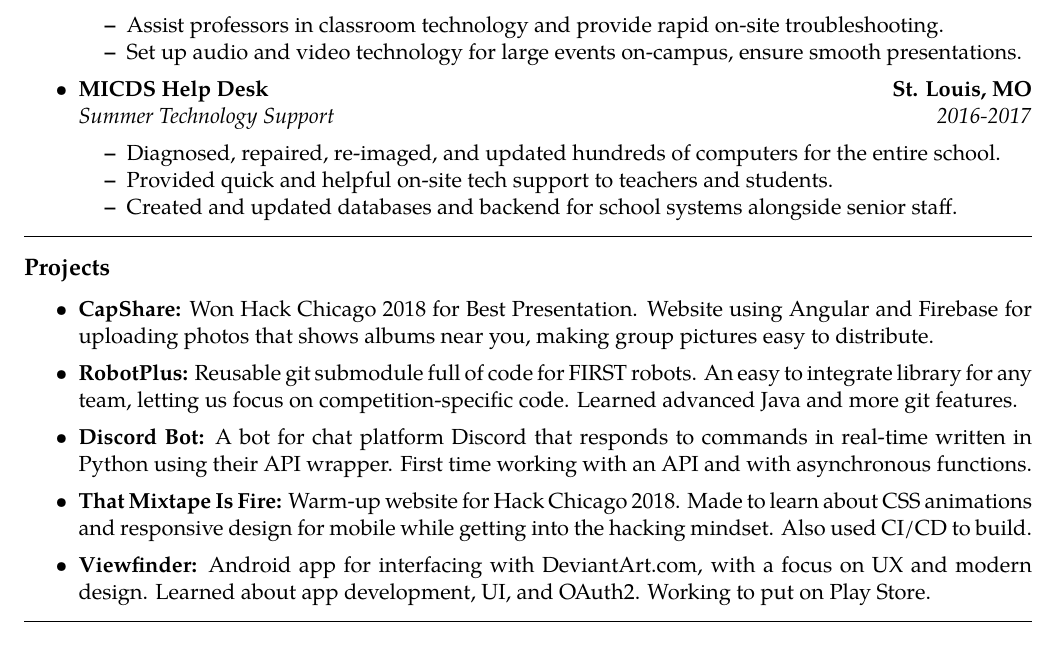
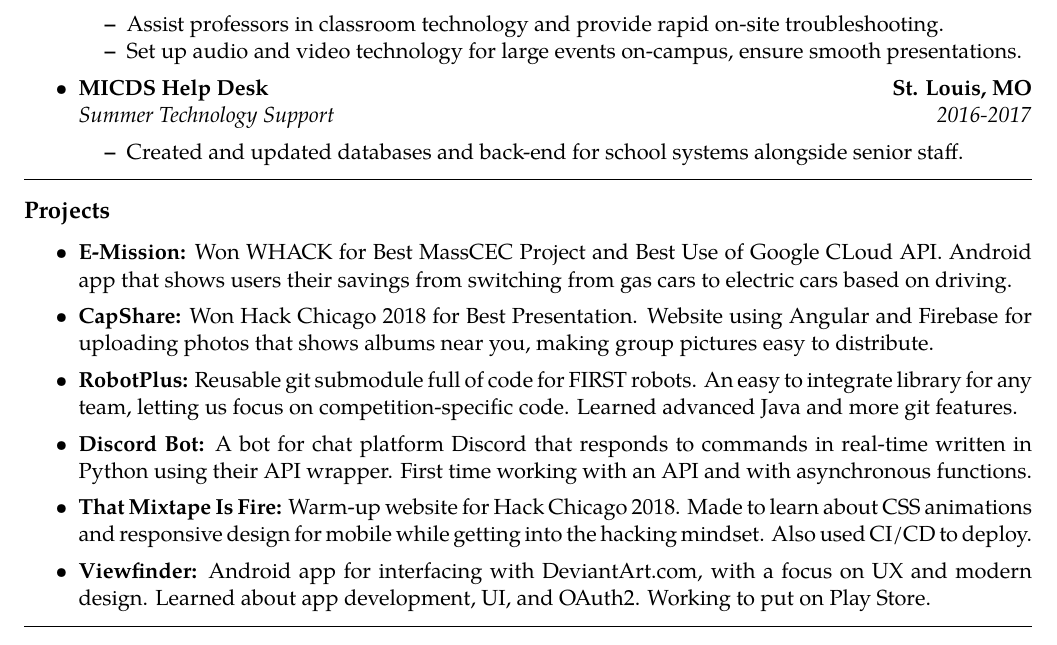
Before and after one commit to blabel3/Resume, a LaTeX CV (resume.tex): part of the page, cut so that both start at the same text. Compiled offline with pdfLaTeX.

Commit message:
Added WHACK project and wins

```diff
--- a/resume.tex
+++ b/resume.tex
@@ -102,11 +102,7 @@
 		{\emph{Summer Technology Support}}
 		{\emph{2016-2017}}
 	\begin{itemize*}
-		\item Diagnosed, repaired, re-imaged, and updated hundreds of computers
-		for the entire school.
-		\item Provided quick and helpful on-site tech support to teachers and
-		students.
-		\item Created and updated databases and backend for school systems
+		\item Created and updated databases and back-end for school systems
 		alongside senior staff.
 	\end{itemize*}
 
@@ -119,6 +115,9 @@
 \begin{itemize}
 	\parskip=0.1em
 
+	\item \textbf{E-Mission:}
+		Won WHACK for Best MassCEC Project and Best Use of Google CLoud API. Android app that shows users their savings from switching from gas cars to electric cars based on driving.
+
 	\item \textbf{CapShare:}
 		Won Hack Chicago 2018 for Best Presentation. Website using Angular and Firebase for uploading photos that shows albums near you, making group pictures easy to distribute.
 
@@ -129,7 +128,7 @@
 		A bot for chat platform Discord that responds to commands in real-time written in Python using their API wrapper. First time working with an API and with asynchronous functions.
 
 	\item \textbf{That Mixtape Is Fire:}
-		Warm-up website for Hack Chicago 2018. Made to learn about CSS animations and responsive design for mobile while getting into the hacking mindset. Also used CI/CD to build.
+		Warm-up website for Hack Chicago 2018. Made to learn about CSS animations and responsive design for mobile while getting into the hacking mindset. Also used CI/CD to deploy.
 
 	\item \textbf{Viewfinder:}
 		Android app for interfacing with DeviantArt.com, with a focus on UX and modern design.  Learned about app development, UI, and OAuth2. Working to put on Play Store.
```
Also changed, not shown: resume.pdf.
